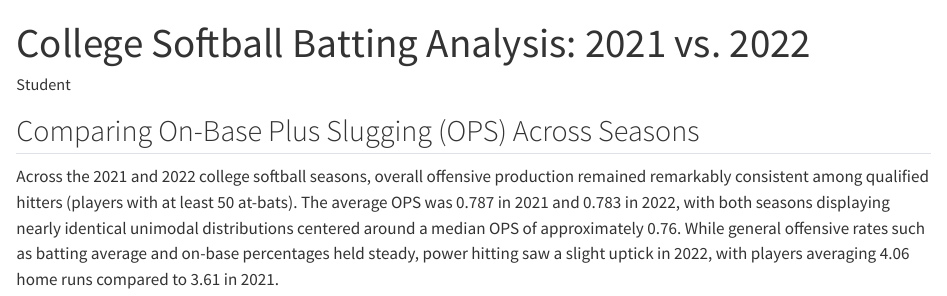
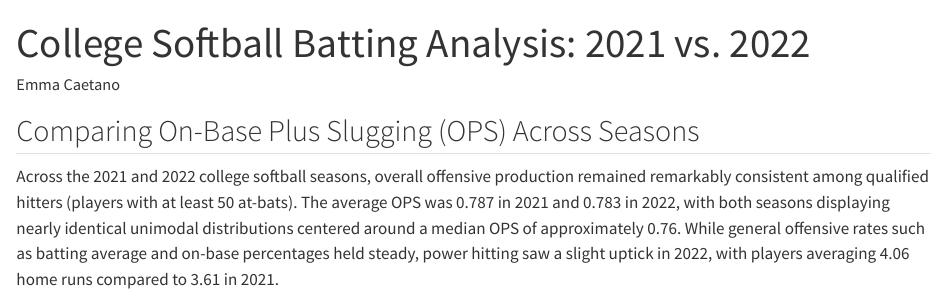
Before and after one commit to ecaetano30/milestone-4, a Quarto document (index.qmd): the page in a window 1100 px wide, from its top. Rendered offline with R 4.5, knitr and Pandoc in place of Quarto, with nearby package versions; the code chunks are not run, so their results and figures are left out.

Commit message:
Update author to Emma Caetano

```diff
--- a/index.qmd
+++ b/index.qmd
@@ -1,6 +1,6 @@
 ---
 title: "College Softball Batting Analysis: 2021 vs. 2022"
-author: "Student"
+author: "Emma Caetano"
 format: html
 execute:
   echo: false
```
